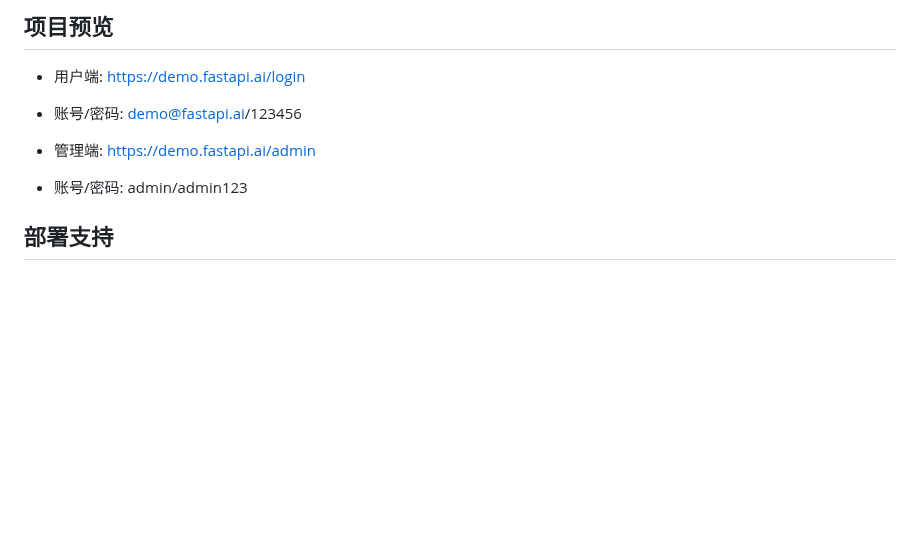
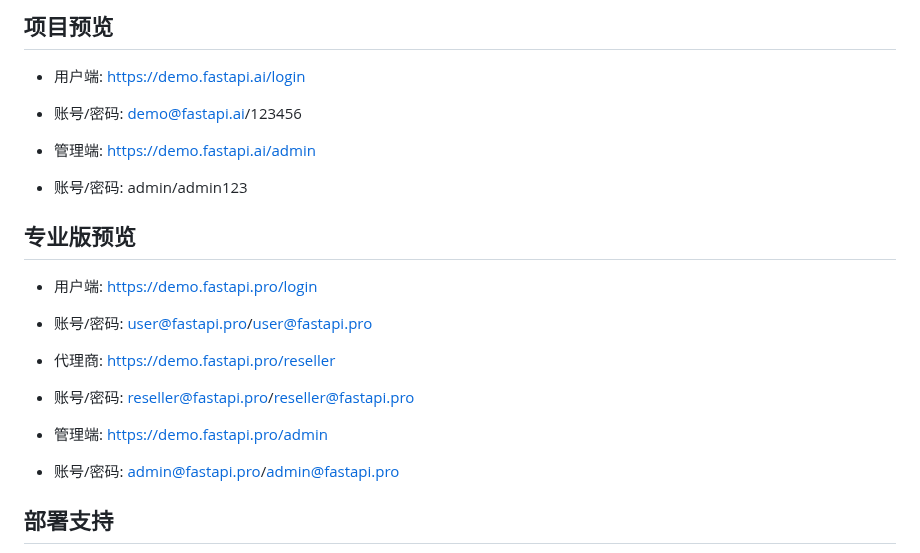
Before and after one commit to iimeta/fastapi, a Markdown page: README.MD, the part around the change. GitHub-like rendering; blank space fills up the shorter version.

```diff
--- a/README.MD
+++ b/README.MD
@@ -34,6 +34,17 @@
 
 - 管理端: https://demo.fastapi.ai/admin
 - 账号/密码: admin/admin123
+
+## 专业版预览
+
+- 用户端: https://demo.fastapi.pro/login
+- 账号/密码: user@fastapi.pro/user@fastapi.pro
+
+- 代理商: https://demo.fastapi.pro/reseller
+- 账号/密码: reseller@fastapi.pro/reseller@fastapi.pro
+
+- 管理端: https://demo.fastapi.pro/admin
+- 账号/密码: admin@fastapi.pro/admin@fastapi.pro
 
 ## 部署支持
 
```
